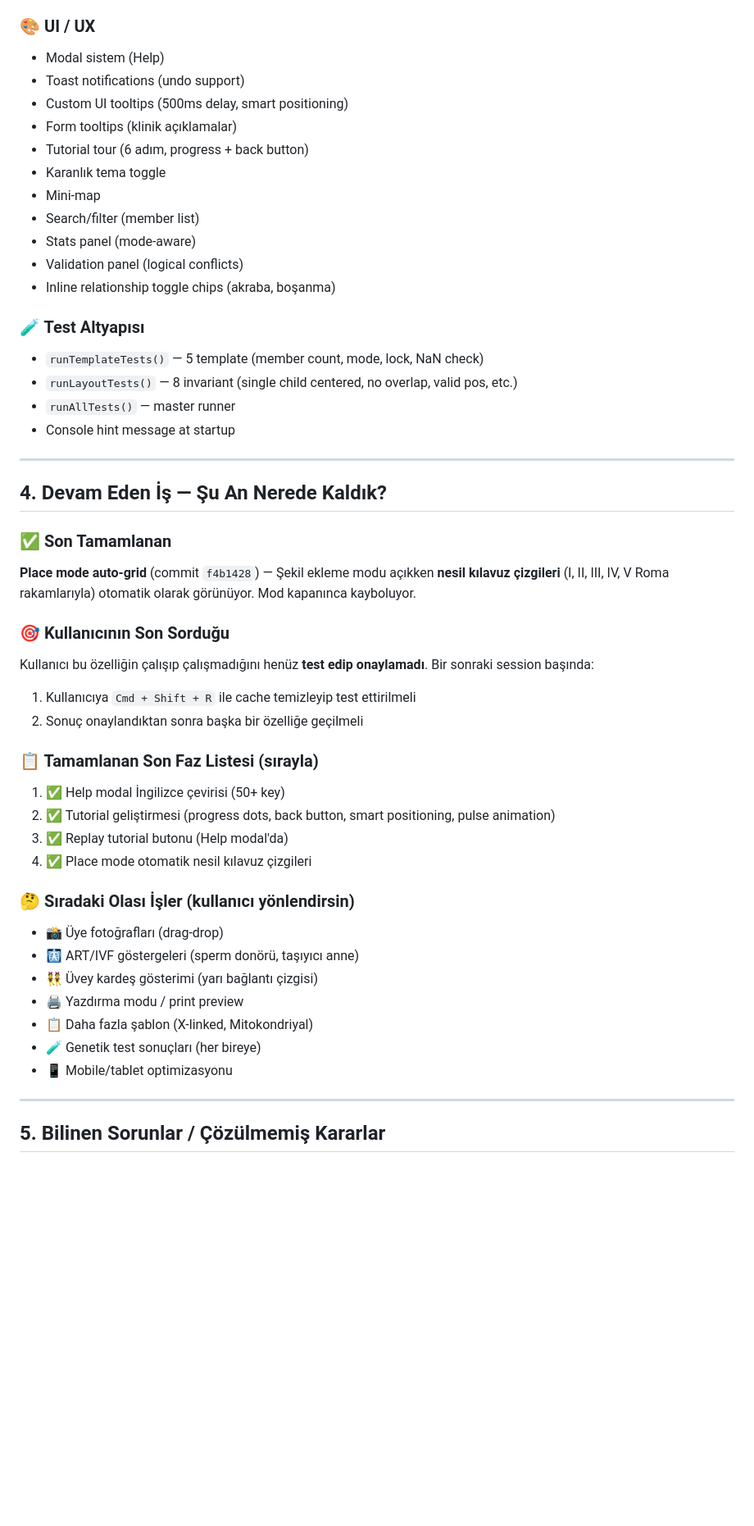
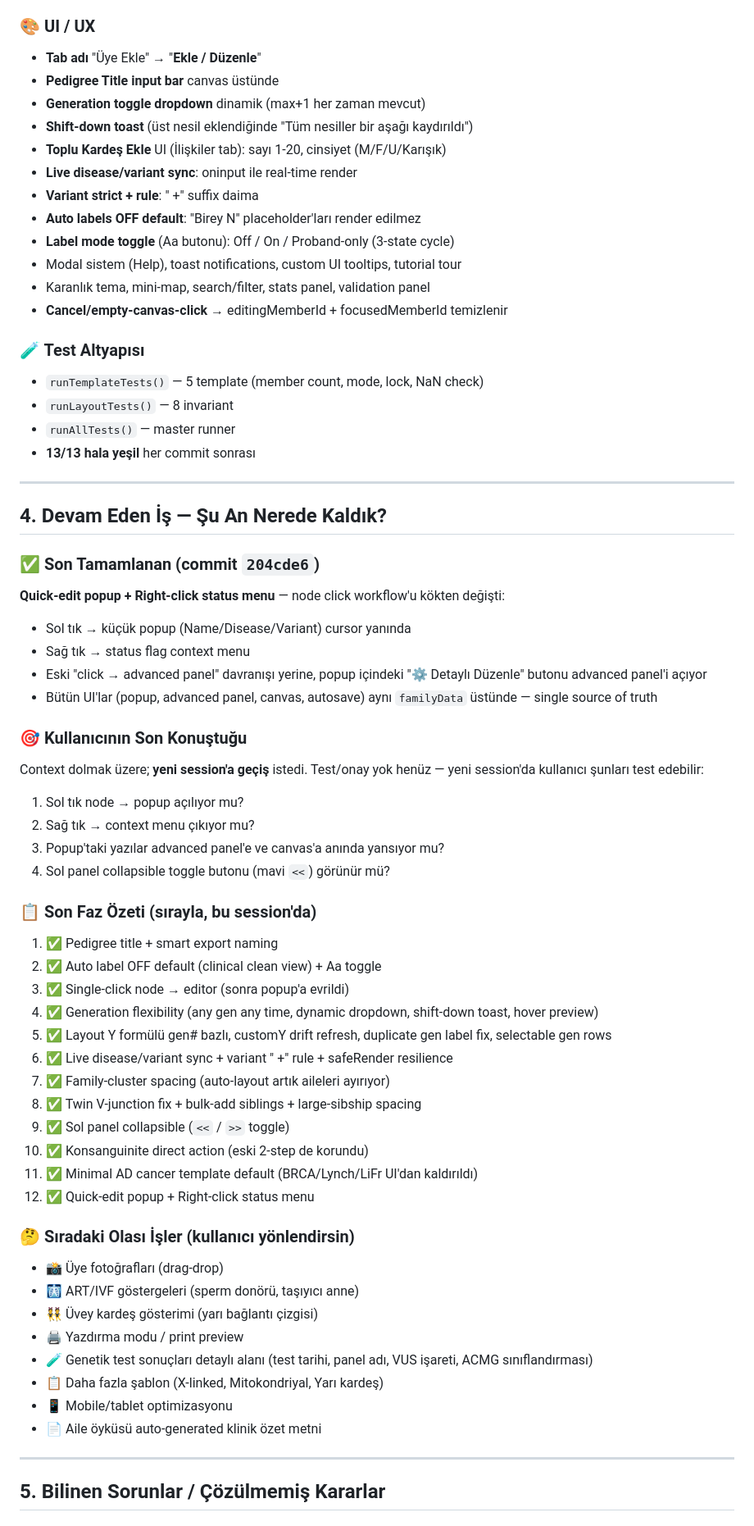
Before and after one commit to Farmakeus/pedigree-app, a Markdown page: HANDOFF.md, the part around one of its changes. Shown at 82% size. Drawn GitHub-style; blank space fills up the shorter version.

```diff
--- a/HANDOFF.md
+++ b/HANDOFF.md
@@ -97,49 +109,65 @@
 
 ### 🎨 UI / UX
-- Modal sistem (Help)
-- Toast notifications (undo support)
-- Custom UI tooltips (500ms delay, smart positioning)
-- Form tooltips (klinik açıklamalar)
-- Tutorial tour (6 adım, progress + back button)
-- Karanlık tema toggle
-- Mini-map
-- Search/filter (member list)
-- Stats panel (mode-aware)
-- Validation panel (logical conflicts)
-- Inline relationship toggle chips (akraba, boşanma)
+- **Tab adı** "Üye Ekle" → "**Ekle / Düzenle**"
+- **Pedigree Title input bar** canvas üstünde
+- **Generation toggle dropdown** dinamik (max+1 her zaman mevcut)
+- **Shift-down toast** (üst nesil eklendiğinde "Tüm nesiller bir aşağı kaydırıldı")
+- **Toplu Kardeş Ekle** UI (İlişkiler tab): sayı 1-20, cinsiyet (M/F/U/Karışık)
+- **Live disease/variant sync**: oninput ile real-time render
+- **Variant strict + rule**: " +" suffix daima
+- **Auto labels OFF default**: "Birey N" placeholder'ları render edilmez
+- **Label mode toggle** (Aa butonu): Off / On / Proband-only (3-state cycle)
+- Modal sistem (Help), toast notifications, custom UI tooltips, tutorial tour
+- Karanlık tema, mini-map, search/filter, stats panel, validation panel
+- **Cancel/empty-canvas-click** → editingMemberId + focusedMemberId temizlenir
 
 ### 🧪 Test Altyapısı
 - `runTemplateTests()` — 5 template (member count, mode, lock, NaN check)
-- `runLayoutTests()` — 8 invariant (single child centered, no overlap, valid pos, etc.)
+- `runLayoutTests()` — 8 invariant
 - `runAllTests()` — master runner
-- Console hint message at startup
+- **13/13 hala yeşil** her commit sonrası
 
 ---
 
 ## 4. Devam Eden İş — Şu An Nerede Kaldık?
 
-### ✅ Son Tamamlanan
-**Place mode auto-grid** (commit `f4b1428`) — Şekil ekleme modu açıkken **nesil kılavuz çizgileri** (I, II, III, IV, V Roma rakamlarıyla) otomatik olarak görünüyor. Mod kapanınca kayboluyor.
+### ✅ Son Tamamlanan (commit `204cde6`)
+**Quick-edit popup + Right-click status menu** — node click workflow'u kökten değişti:
+- Sol tık → küçük popup (Name/Disease/Variant) cursor yanında
+- Sağ tık → status flag context menu
+- Eski "click → advanced panel" davranışı yerine, popup içindeki "⚙ Detaylı Düzenle" butonu advanced panel'i açıyor
+- Bütün UI'lar (popup, advanced panel, canvas, autosave) aynı `familyData` üstünde — single source of truth
 
-### 🎯 Kullanıcının Son Sorduğu
-Kullanıcı bu özelliğin çalışıp çalışmadığını henüz **test edip onaylamadı**. Bir sonraki session başında:
-1. Kullanıcıya `Cmd + Shift + R` ile cache temizleyip test ettirilmeli
-2. Sonuç onaylandıktan sonra başka bir özelliğe geçilmeli
+### 🎯 Kullanıcının Son Konuştuğu
+Context dolmak üzere; **yeni session'a geçiş** istedi. Test/onay yok henüz — yeni session'da kullanıcı şunları test edebilir:
+1. Sol tık node → popup açılıyor mu?
+2. Sağ tık → context menu çıkıyor mu?
+3. Popup'taki yazılar advanced panel'e ve canvas'a anında yansıyor mu?
+4. Sol panel collapsible toggle butonu (mavi `<<`) görünür mü?
 
-### 📋 Tamamlanan Son Faz Listesi (sırayla)
-1. ✅ Help modal İngilizce çevirisi (50+ key)
-2. ✅ Tutorial geliştirmesi (progress dots, back button, smart positioning, pulse animation)
-3. ✅ Replay tutorial butonu (Help modal'da)
-4. ✅ Place mode otomatik nesil kılavuz çizgileri
+### 📋 Son Faz Özeti (sırayla, bu session'da)
+1. ✅ Pedigree title + smart export naming
+2. ✅ Auto label OFF default (clinical clean view) + Aa toggle
+3. ✅ Single-click node → editor (sonra popup'a evrildi)
+4. ✅ Generation flexibility (any gen any time, dynamic dropdown, shift-down toast, hover preview)
+5. ✅ Layout Y formülü gen# bazlı, customY drift refresh, duplicate gen label fix, selectable gen rows
+6. ✅ Live disease/variant sync + variant " +" rule + safeRender resilience
+7. ✅ Family-cluster spacing (auto-layout artık aileleri ayırıyor)
+8. ✅ Twin V-junction fix + bulk-add siblings + large-sibship spacing
+9. ✅ Sol panel collapsible (`<<` / `>>` toggle)
+10. ✅ Konsanguinite direct action (eski 2-step de korundu)
+11. ✅ Minimal AD cancer template default (BRCA/Lynch/LiFr UI'dan kaldırıldı)
+12. ✅ Quick-edit popup + Right-click status menu
 
 ### 🤔 Sıradaki Olası İşler (kullanıcı yönlendirsin)
 - 📸 Üye fotoğrafları (drag-drop)
 - 🩻 ART/IVF göstergeleri (sperm donörü, taşıyıcı anne)
 - 👯 Üvey kardeş gösterimi (yarı bağlantı çizgisi)
 - 🖨️ Yazdırma modu / print preview
-- 📋 Daha fazla şablon (X-linked, Mitokondriyal)
-- 🧪 Genetik test sonuçları (her bireye)
+- 🧪 Genetik test sonuçları detaylı alanı (test tarihi, panel adı, VUS işareti, ACMG sınıflandırması)
+- 📋 Daha fazla şablon (X-linked, Mitokondriyal, Yarı kardeş)
 - 📱 Mobile/tablet optimizasyonu
+- 📄 Aile öyküsü auto-generated klinik özet metni
 
 ---
 
```
Also changed, not shown: other parts of HANDOFF.md (+126 -136 lines).
